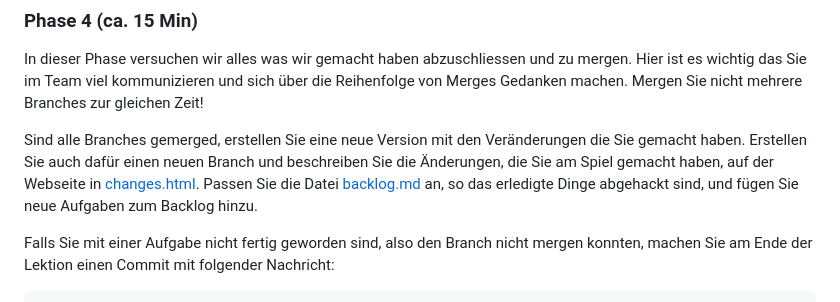
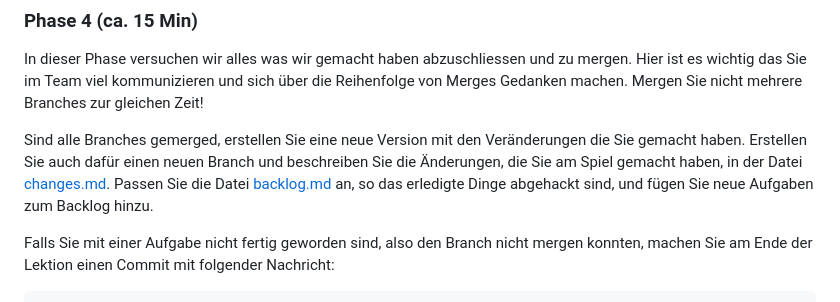
Before and after one commit to gymmu/05-game-yeva-jelena-zoe-und-sara, a Markdown page: README.md, the part around the change printed below. GitHub-like rendering.

```diff
--- a/README.md
+++ b/README.md
@@ -90,8 +90,8 @@ zur gleichen Zeit!
 
 Sind alle Branches gemerged, erstellen Sie eine neue Version mit den
 Veränderungen die Sie gemacht haben. Erstellen Sie auch dafür einen neuen
-Branch und beschreiben Sie die Änderungen, die Sie am Spiel gemacht haben, auf
-der Webseite in [changes.html](changes.html). Passen Sie die Datei
+Branch und beschreiben Sie die Änderungen, die Sie am Spiel gemacht haben, in
+der Datei [changes.md](changes.md). Passen Sie die Datei
 [backlog.md](backlog.md) an, so das erledigte Dinge abgehackt sind, und fügen
 Sie neue Aufgaben zum Backlog hinzu.
 
```
Also changed, not shown: other parts of README.md (+1 -1 lines).
